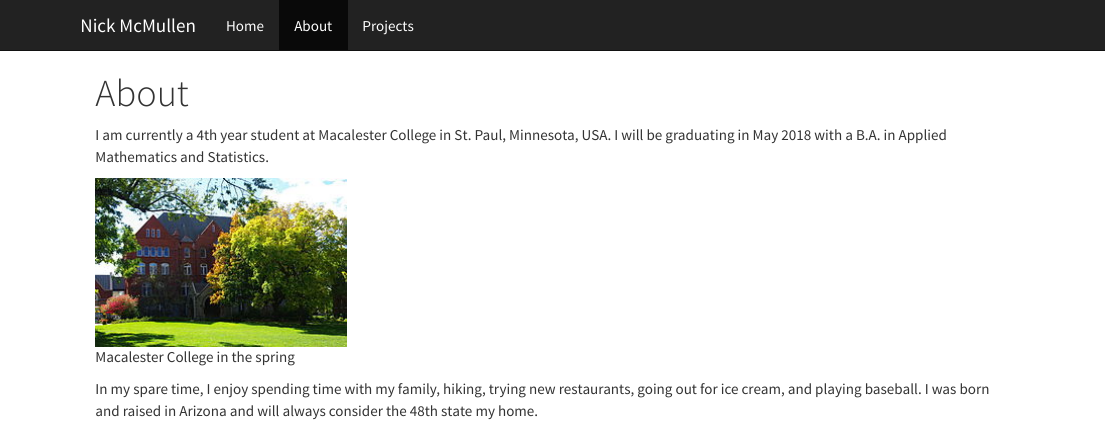
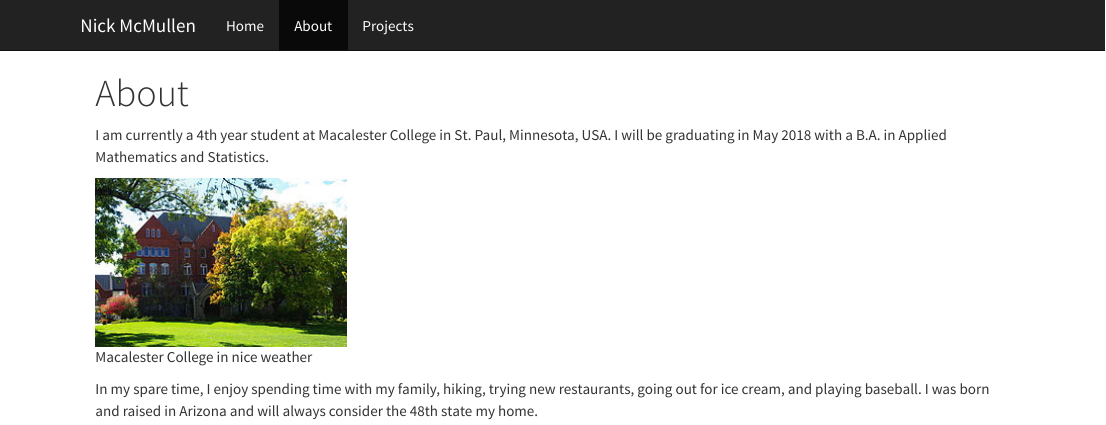
Before and after one commit to nickmcmullen/nickmcmullen.github.io, an R Markdown document (about.RMD): the page in a window 1100 px wide, from its top. The pictures show the output file about.html that the author committed with the source, opened offline; library style sheets and scripts come from the installed R packages.

Commit message:
updated about

```diff
--- a/about.RMD
+++ b/about.RMD
@@ -5,6 +5,6 @@ output: html_document
 
 I am currently a 4th year student at Macalester College in St. Paul, Minnesota, USA. I will be graduating in May 2018 with a B.A. in Applied Mathematics and Statistics.
 
-![Macalester College in the spring](macalesterOldMain.jpg)
+![Macalester College in nice weather](macalesterOldMain.jpg)
 
 In my spare time, I enjoy spending time with my family, hiking, trying new restaurants, going out for ice cream, and playing baseball. I was born and raised in Arizona and will always consider the 48th state my home.
```
Also changed, not shown: about.html.
